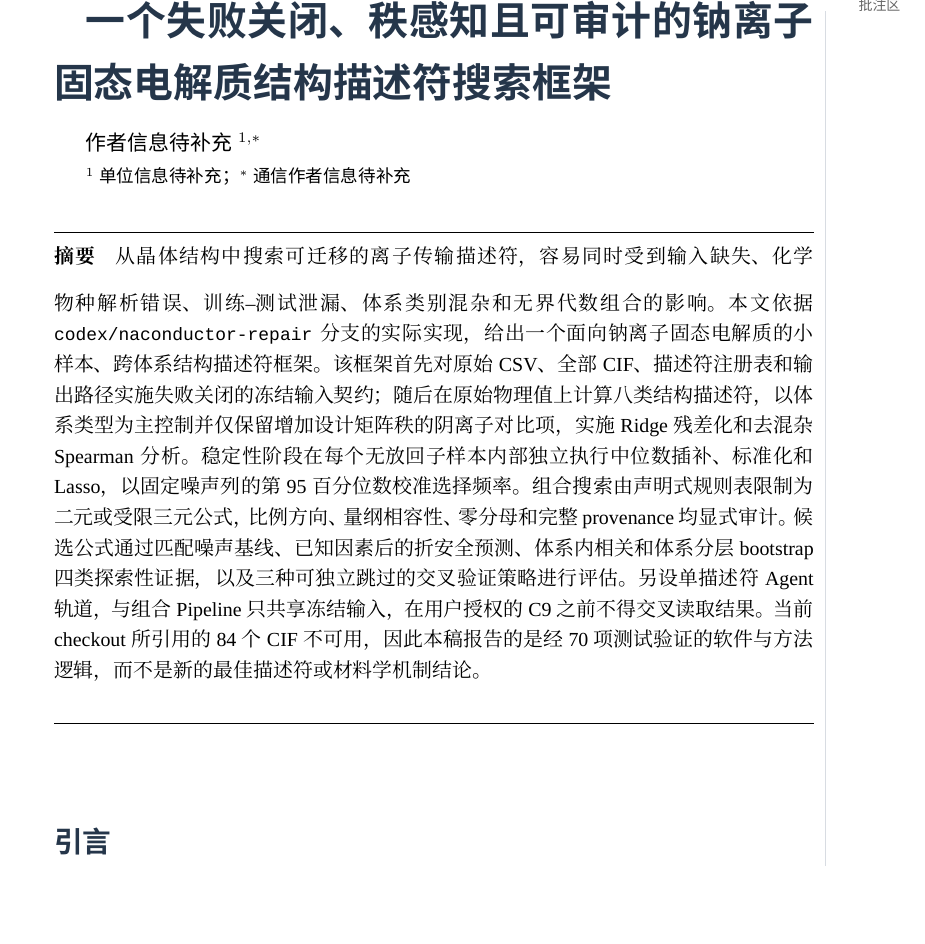
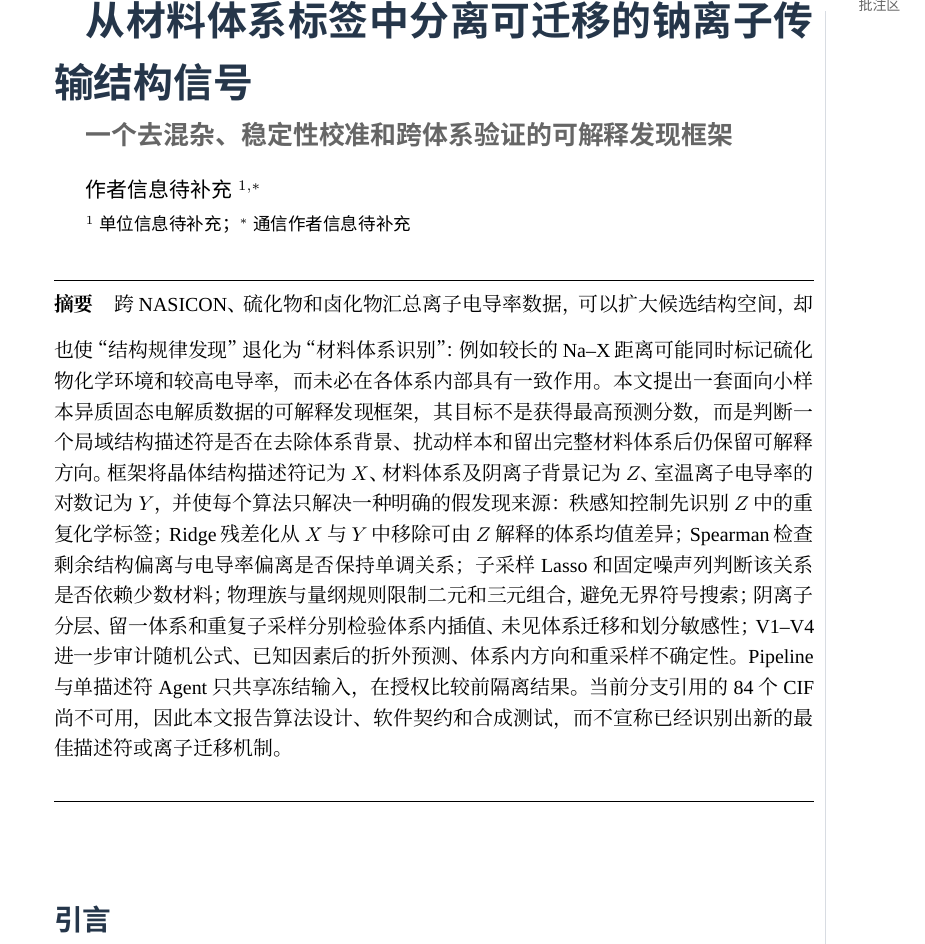
Before and after one commit to northkd/pull_file, a LaTeX document (paper_latex/main.tex): part of page 1 of 9, cut at the place of the change, the shorter picture padded with empty space. Compiled offline with XeLaTeX.

Commit message:
Rewrite manuscript framing around descriptors, systems, and conductivity

```diff
--- a/paper_latex/main.tex
+++ b/paper_latex/main.tex
@@ -36,7 +36,7 @@
 \setlength{\bibitemsep}{0.18\baselineskip}
 \usepackage[hidelinks]{hyperref}
 \usepackage{tikz}
-\usetikzlibrary{arrows.meta,positioning,shapes.geometric,fit,calc,decorations.pathreplacing,matrix}
+\usetikzlibrary{arrows.meta,positioning,shapes.geometric,fit,calc,decorations.pathreplacing,matrix,backgrounds}
 
 \graphicspath{{figures/}}
 \definecolor{NatureBlue}{HTML}{2F5597}
@@ -46,6 +46,7 @@
 \definecolor{NaturePale}{HTML}{F3F5F7}
 \definecolor{NatureRed}{HTML}{A23B3B}
 \definecolor{NatureGreen}{HTML}{347A5A}
+\definecolor{NatureOrange}{HTML}{B96A2B}
 
 \setlength{\parindent}{1.6em}
 \setlength{\parskip}{0pt}
@@ -66,7 +67,7 @@
 
 \pagestyle{fancy}
 \fancyhf{}
-\fancyhead[L]{\sffamily\scriptsize ARTICLE | 方法与软件修复稿}
+\fancyhead[L]{\sffamily\scriptsize ARTICLE | 可解释结构规律发现框架}
 \fancyhead[R]{\sffamily\scriptsize codex/naconductor-repair}
 \fancyfoot[L]{\sffamily\scriptsize 单栏批注版}
 \fancyfoot[C]{\sffamily\scriptsize\thepage}
@@ -89,12 +90,20 @@
   \noindent\colorbox{NaturePale}{\parbox{0.965\textwidth}{\small #1}}
   \par\vspace{0.45em}
 }
+\newcommand{\designbox}[2]{%
+  \par\vspace{0.35em}
+  \noindent\fcolorbox{NatureLight}{NaturePale}{\parbox{0.94\textwidth}{\textbf{#1}\quad #2}}
+  \par\vspace{0.35em}
+}
 
 \makeatletter
 \renewcommand{\maketitle}{%
   \vspace*{-7mm}
   {\sffamily\bfseries\fontsize{20}{24}\selectfont\color{NatureDark}
-  一个失败关闭、秩感知且可审计的钠离子固态电解质结构描述符搜索框架\par}
+  从材料体系标签中分离可迁移的钠离子传输结构信号\par}
+  \vspace{1.2mm}
+  {\sffamily\bfseries\fontsize{13}{16}\selectfont\color{NatureGray}
+  一个去混杂、稳定性校准和跨体系验证的可解释发现框架\par}
   \vspace{3.5mm}
   {\sffamily\fontsize{10.5}{13}\selectfont 作者信息待补充$^{1,*}$\par}
   \vspace{0.8mm}
@@ -104,7 +113,7 @@
   \noindent\rule{\textwidth}{0.6pt}
   \vspace{2.8mm}
   \noindent\textbf{摘要}\quad
-  从晶体结构中搜索可迁移的离子传输描述符，容易同时受到输入缺失、化学物种解析错误、训练--测试泄漏、体系类别混杂和无界代数组合的影响。本文依据 \code{codex/naconductor-repair} 分支的实际实现，给出一个面向钠离子固态电解质的小样本、跨体系结构描述符框架。该框架首先对原始 CSV、全部 CIF、描述符注册表和输出路径实施失败关闭的冻结输入契约；随后在原始物理值上计算八类结构描述符，以体系类型为主控制并仅保留增加设计矩阵秩的阴离子对比项，实施 Ridge 残差化和去混杂 Spearman 分析。稳定性阶段在每个无放回子样本内部独立执行中位数插补、标准化和 Lasso，以固定噪声列的第 95 百分位数校准选择频率。组合搜索由声明式规则表限制为二元或受限三元公式，比例方向、量纲相容性、零分母和完整 provenance 均显式审计。候选公式通过匹配噪声基线、已知因素后的折安全预测、体系内相关和体系分层 bootstrap 四类探索性证据，以及三种可独立跳过的交叉验证策略进行评估。另设单描述符 Agent 轨道，与组合 Pipeline 只共享冻结输入，在用户授权的 C9 之前不得交叉读取结果。当前 checkout 所引用的 84 个 CIF 不可用，因此本稿报告的是经 70 项测试验证的软件与方法逻辑，而不是新的最佳描述符或材料学机制结论。\par
+  跨 NASICON、硫化物和卤化物汇总离子电导率数据，可以扩大候选结构空间，却也使“结构规律发现”退化为“材料体系识别”：例如较长的 Na--X 距离可能同时标记硫化物化学环境和较高电导率，而未必在各体系内部具有一致作用。本文提出一套面向小样本异质固态电解质数据的可解释发现框架，其目标不是获得最高预测分数，而是判断一个局域结构描述符是否在去除体系背景、扰动样本和留出完整材料体系后仍保留可解释方向。框架将晶体结构描述符记为 $X$、材料体系及阴离子背景记为 $Z$、室温离子电导率的对数记为 $Y$，并使每个算法只解决一种明确的假发现来源：秩感知控制先识别 $Z$ 中的重复化学标签；Ridge 残差化从 $X$ 与 $Y$ 中移除可由 $Z$ 解释的体系均值差异；Spearman 检查剩余结构偏离与电导率偏离是否保持单调关系；子采样 Lasso 和固定噪声列判断该关系是否依赖少数材料；物理族与量纲规则限制二元和三元组合，避免无界符号搜索；阴离子分层、留一体系和重复子采样分别检验体系内插值、未见体系迁移和划分敏感性；V1--V4 进一步审计随机公式、已知因素后的折外预测、体系内方向和重采样不确定性。Pipeline 与单描述符 Agent 只共享冻结输入，在授权比较前隔离结果。当前分支引用的 84 个 CIF 尚不可用，因此本文报告算法设计、软件契约和合成测试，而不宣称已经识别出新的最佳描述符或离子迁移机制。\par
   \vspace{2.8mm}
   \noindent\rule{\textwidth}{0.6pt}
   \vspace{4mm}
```
Also changed, not shown: paper_latex/main.tex (2 more changed lines).
